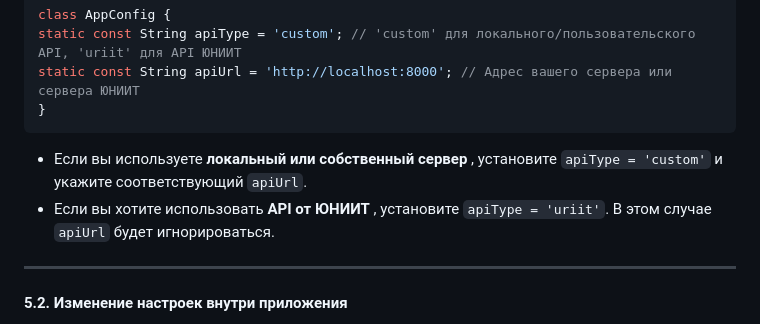
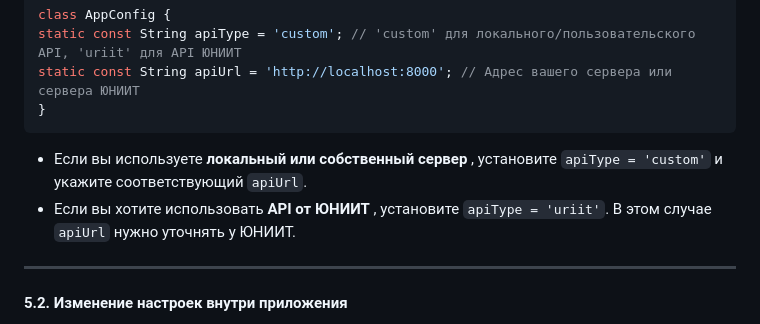
Before and after one commit to mirmen/mansirus, a Markdown page: README.md, the part around the change. Rendered like a GitHub page.

````diff
--- a/README.md
+++ b/README.md
@@ -215,7 +215,7 @@ static const String apiUrl = 'http://localhost:8000'; // Адрес вашего
 ```
 
 - Если вы используете **локальный или собственный сервер** , установите `apiType = 'custom'` и укажите соответствующий `apiUrl`.
-- Если вы хотите использовать **API от ЮНИИТ** , установите `apiType = 'uriit'`. В этом случае `apiUrl` будет игнорироваться.
+- Если вы хотите использовать **API от ЮНИИТ** , установите `apiType = 'uriit'`. В этом случае `apiUrl` нужно уточнять у ЮНИИТ.
 
 ---
 
````
